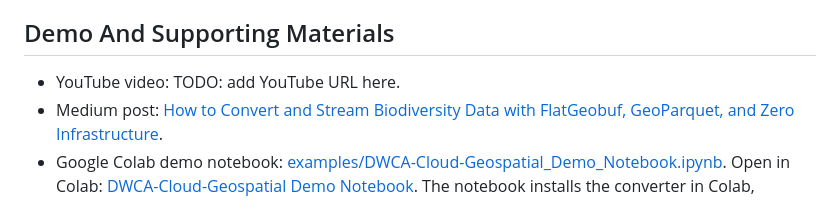
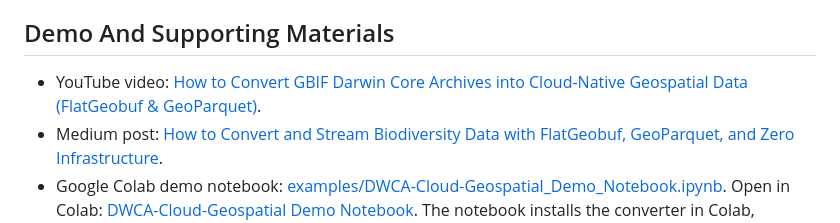
Before and after one commit to ABiatov/dwca-cloud-geospatial, a Markdown page: README.md, the part around the change. GitHub-like rendering.

```diff
--- a/README.md
+++ b/README.md
@@ -180,7 +180,8 @@ This project explores a lightweight path from biodiversity data archives to port
 
 ## Demo And Supporting Materials
 
-- YouTube video: TODO: add YouTube URL here.
+- YouTube video:
+  [How to Convert GBIF Darwin Core Archives into Cloud-Native Geospatial Data (FlatGeobuf & GeoParquet)](https://youtu.be/ixLtxP824Og).
 - Medium post:
   [How to Convert and Stream Biodiversity Data with FlatGeobuf, GeoParquet, and Zero Infrastructure](https://medium.com/@anton.biatov/how-to-convert-and-stream-biodiversity-data-with-flatgeobuf-geoparquet-and-zero-infrastructure-de303715c160).
 - Google Colab demo notebook:
```
Also changed, not shown: docs/project_overview.md (+2 -1 lines).
